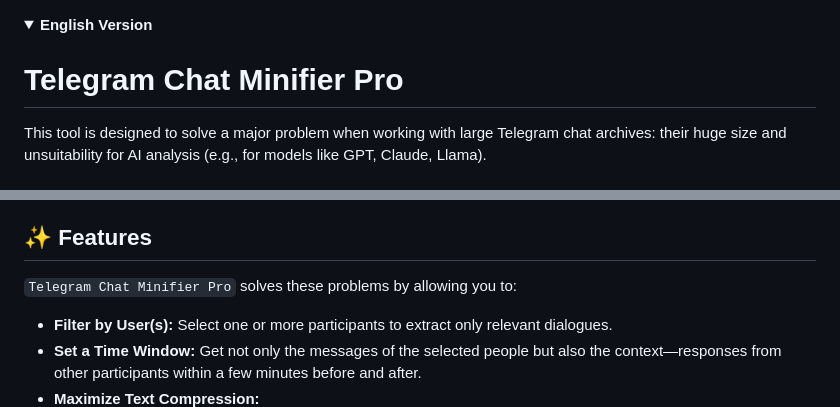
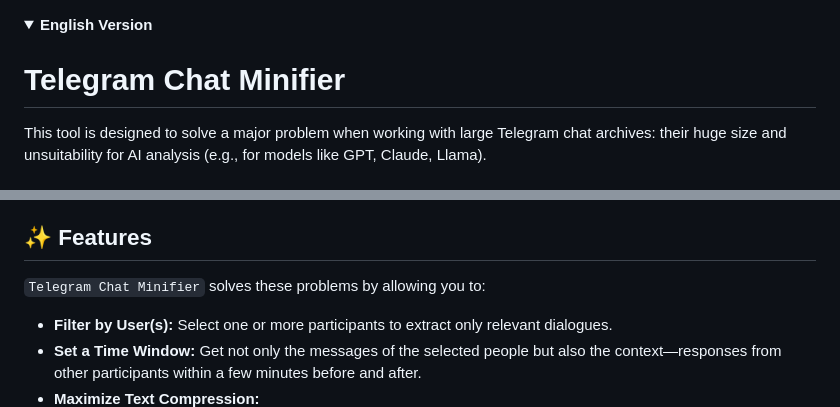
Before and after one commit to VO1D3R/Telegram-Chat-Minifier, a Markdown page: README.md, 2 parts joined by grey strips. Drawn GitHub-style; folded sections open.

```diff
--- a/README.md
+++ b/README.md
@@ -1,7 +1,7 @@
 <details>
 <summary><strong>English Version</strong></summary>
 
-# Telegram Chat Minifier Pro
+# Telegram Chat Minifier
 
 This tool is designed to solve a major problem when working with large Telegram chat archives: their huge size and unsuitability for AI analysis (e.g., for models like GPT, Claude, Llama).
 
@@ -15,7 +15,7 @@ A standard Telegram chat export in `.json` format contains a lot of redundant in
 
 ## ✨ Features
 
-`Telegram Chat Minifier Pro` solves these problems by allowing you to:
+`Telegram Chat Minifier` solves these problems by allowing you to:
 
 - **Filter by User(s):** Select one or more participants to extract only relevant dialogues.
 - **Set a Time Window:** Get not only the messages of the selected people but also the context—responses from other participants within a few minutes before and after.
```
